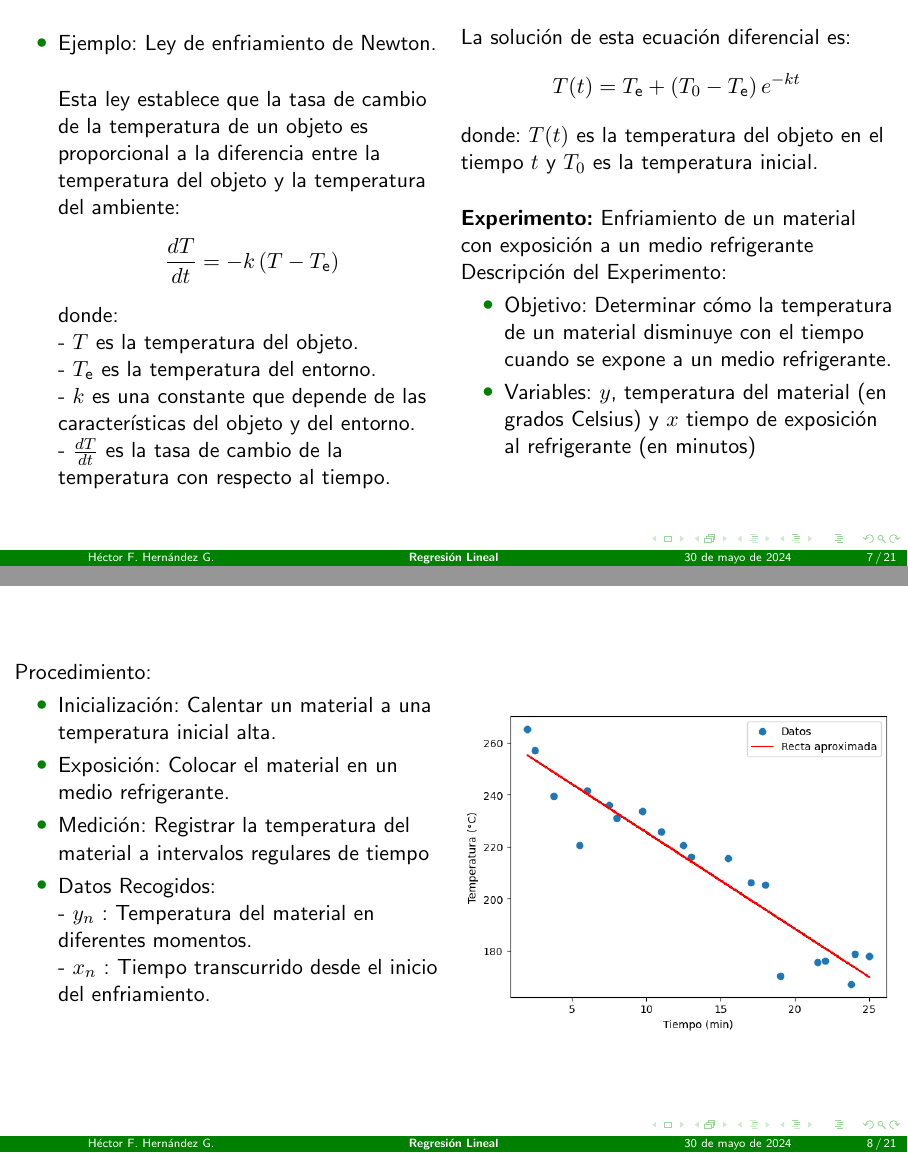
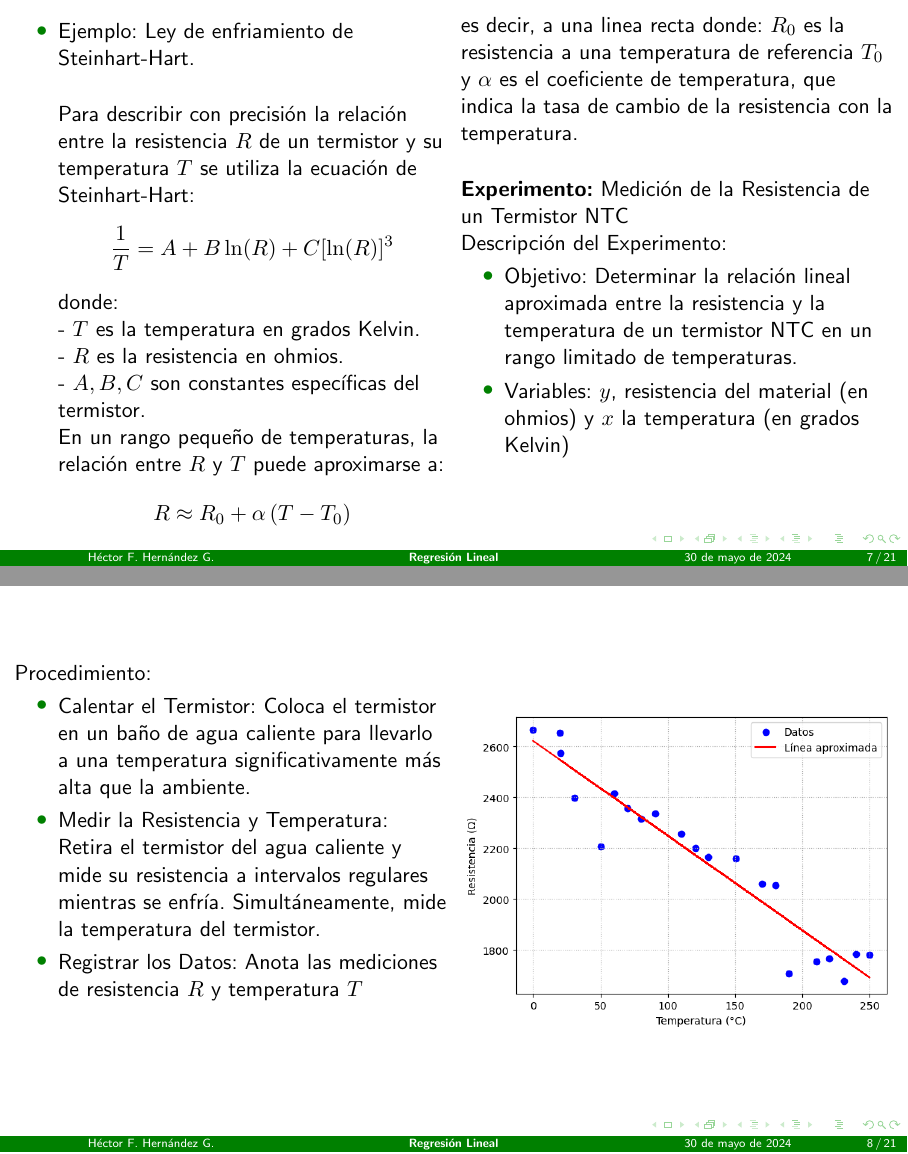
Before and after one commit to hectorfro/LabFisicaWork, LaTeX slides (Presenta/PresentaV10.tex): pages 7 and 8 of 21, joined at a grey line. Compiled offline with pdfLaTeX; the source files are stored in an older character set and shown here as Unicode.

Commit message:
update 30/05

```diff
--- a/Presenta/PresentaV10.tex
+++ b/Presenta/PresentaV10.tex
@@ -166,41 +166,38 @@ Por lo tanto, $x$ e $y$ son variables aleatorias, por lo que no se puede estable
     \begin{columns}[T] % Alineación superior de las columnas
         \begin{column}{0.5\textwidth}
 \begin{itemize}
-\item Ejemplo:  Ley de enfriamiento de Newton.
+\item Ejemplo:  Ley de enfriamiento de Steinhart-Hart.
  \vspace{0.5cm}
 
-Esta ley establece que la tasa de cambio de la temperatura de un objeto es proporcional a la diferencia entre la temperatura del objeto y la temperatura del ambiente:
+Para describir con precisión la relación entre la resistencia $R$  de un termistor y su temperatura $T$ se utiliza la ecuación de Steinhart-Hart:
 $$
-\frac{d T}{d t}=-k\left(T-T_{\text {e}}\right)
+\frac{1}{T}=A+B \ln (R)+C[\ln (R)]^3
 $$
 donde:
 
-- $T$ es la temperatura del objeto.
+- $T$ es la temperatura en grados Kelvin.
 
-- $T_{\text {e}}$ es la temperatura del entorno.
+- $R$ es la resistencia en ohmios.
 
-- $k$ es una constante  que depende de las características del objeto y del entorno.
+- $A, B, C$ son constantes específicas del termistor.
 
-- $\frac{dT}{dt}$ es la tasa de cambio de la temperatura con respecto al tiempo.
-
+En un rango pequeño de temperaturas, la relación entre $R$ y $T$ puede aproximarse a:
+$$
+R \approx R_0+\alpha\left(T-T_0\right)
+$$
  \end{itemize}
             \vspace{0.5cm} % Espacio vertical
         \end{column}
         \begin{column}{0.5\textwidth}
-La solución de esta ecuación diferencial es:
-$$
-T(t)=T_{\text {e}}+\left(T_0-T_{\text {e}}\right) e^{-k t}
-$$
-donde: $T(t)$ es la temperatura del objeto en el tiempo $t$ y $T_0$ es la temperatura inicial.
-
+es decir, a una linea recta donde: $R_0$ es la resistencia a una temperatura de referencia $T_0$ y $\alpha$ es el coeficiente de temperatura, que indica la tasa de cambio de la resistencia con la temperatura.
 \vspace{0.5cm}
 
-{\bf Experimento:}  Enfriamiento de un material con exposición a un medio refrigerante
+{\bf Experimento:}  Medición de la Resistencia de un Termistor NTC
 
 Descripción del Experimento:
 \begin{itemize}
-\item  Objetivo: Determinar cómo la temperatura de un material disminuye con el tiempo cuando se expone a un medio refrigerante.
-\item Variables: $y$, temperatura del material (en grados Celsius) y $x$ tiempo de exposición al refrigerante (en minutos)
+\item  Objetivo: Determinar la relación lineal aproximada entre la resistencia y la temperatura de un termistor NTC en un rango limitado de temperaturas.
+\item Variables: $y$, resistencia del material (en ohmios) y $x$ la temperatura  (en grados Kelvin)
 \end{itemize}
         \end{column}
     \end{columns}
@@ -212,14 +209,10 @@ Descripción del Experimento:
         \begin{column}{0.5\textwidth}
 Procedimiento:
 \begin{itemize}
-\item Inicialización: Calentar un material a una temperatura inicial alta.
-\item  Exposición: Colocar el material en un medio refrigerante.
-\item Medición: Registrar la temperatura del material a intervalos regulares de tiempo
-\item Datos Recogidos:
+\item Calentar el Termistor: Coloca el termistor en un baño de agua caliente para llevarlo a una temperatura significativamente más alta que la ambiente.
+\item  Medir la Resistencia y Temperatura: Retira el termistor del agua caliente y mide su resistencia a intervalos regulares mientras se enfría. Simultáneamente, mide la temperatura del termistor.
+\item Registrar los Datos: Anota las mediciones de resistencia $R$ y temperatura $T$
 
-- $y_n$ : Temperatura del material en diferentes momentos.
-
-- $x_n$ : Tiempo transcurrido desde el inicio del enfriamiento.
  \end{itemize}
             \vspace{0.5cm} % Espacio vertical
         \end{column}
@@ -356,5 +348,5 @@ El coeficiente de regresión nos da información sobre el comportamiento de la v
 \end{enumerate}
 
 
-En el ajuste de regresión lineal para la temperatura y el tiempo de enfriamiento resultó
+En el ajuste de regresión lineal para la resistencia y la temperatura resultó en
 $$
```
Also changed, not shown: Presenta/PresentaV10.pdf, Presenta/figuras/fig02.png, Presenta/figuras/fig02b.png, Presenta/figuras/fig05.png (added), Presenta/PresentaV10.tex (52 more changed lines), 1 other file.
